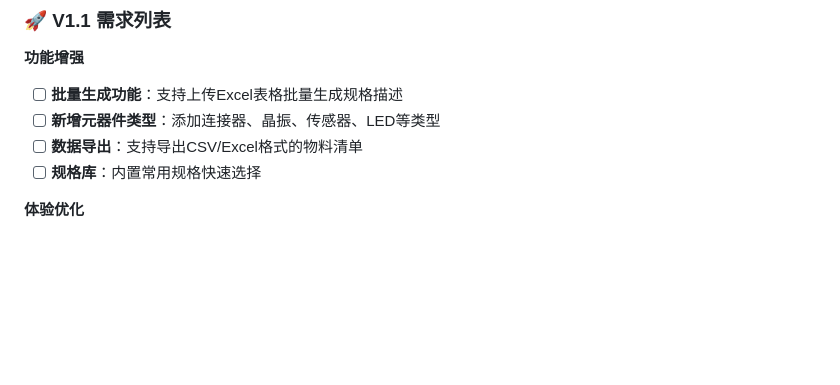
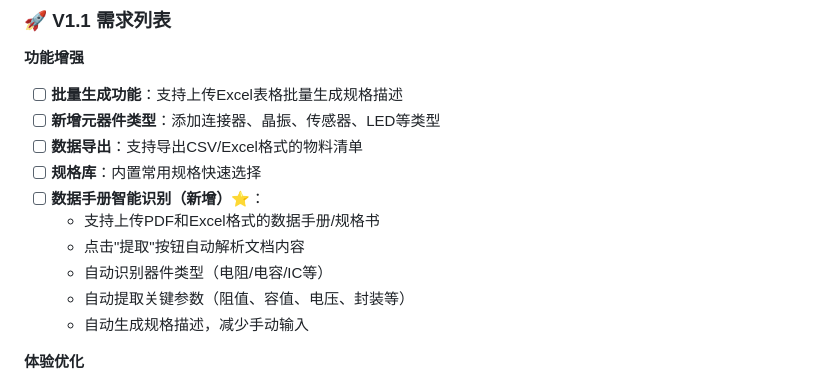
Before and after one commit to javajar41/electronic-component-tool, a Markdown page: docs/PRD.md, the part around one of its changes. Drawn GitHub-style; blank space fills up the shorter version.

```diff
--- a/docs/PRD.md
+++ b/docs/PRD.md
@@ -85,6 +85,12 @@
 - [ ] **新增元器件类型**：添加连接器、晶振、传感器、LED等类型
 - [ ] **数据导出**：支持导出CSV/Excel格式的物料清单
 - [ ] **规格库**：内置常用规格快速选择
+- [ ] **数据手册智能识别（新增）⭐**：
+  - 支持上传PDF和Excel格式的数据手册/规格书
+  - 点击"提取"按钮自动解析文档内容
+  - 自动识别器件类型（电阻/电容/IC等）
+  - 自动提取关键参数（阻值、容值、电压、封装等）
+  - 自动生成规格描述，减少手动输入
 
 **体验优化**
 - [ ] **图片支持**：为每种元器件添加示意图
```
Also changed, not shown: other parts of docs/PRD.md (+70 -0 lines).
